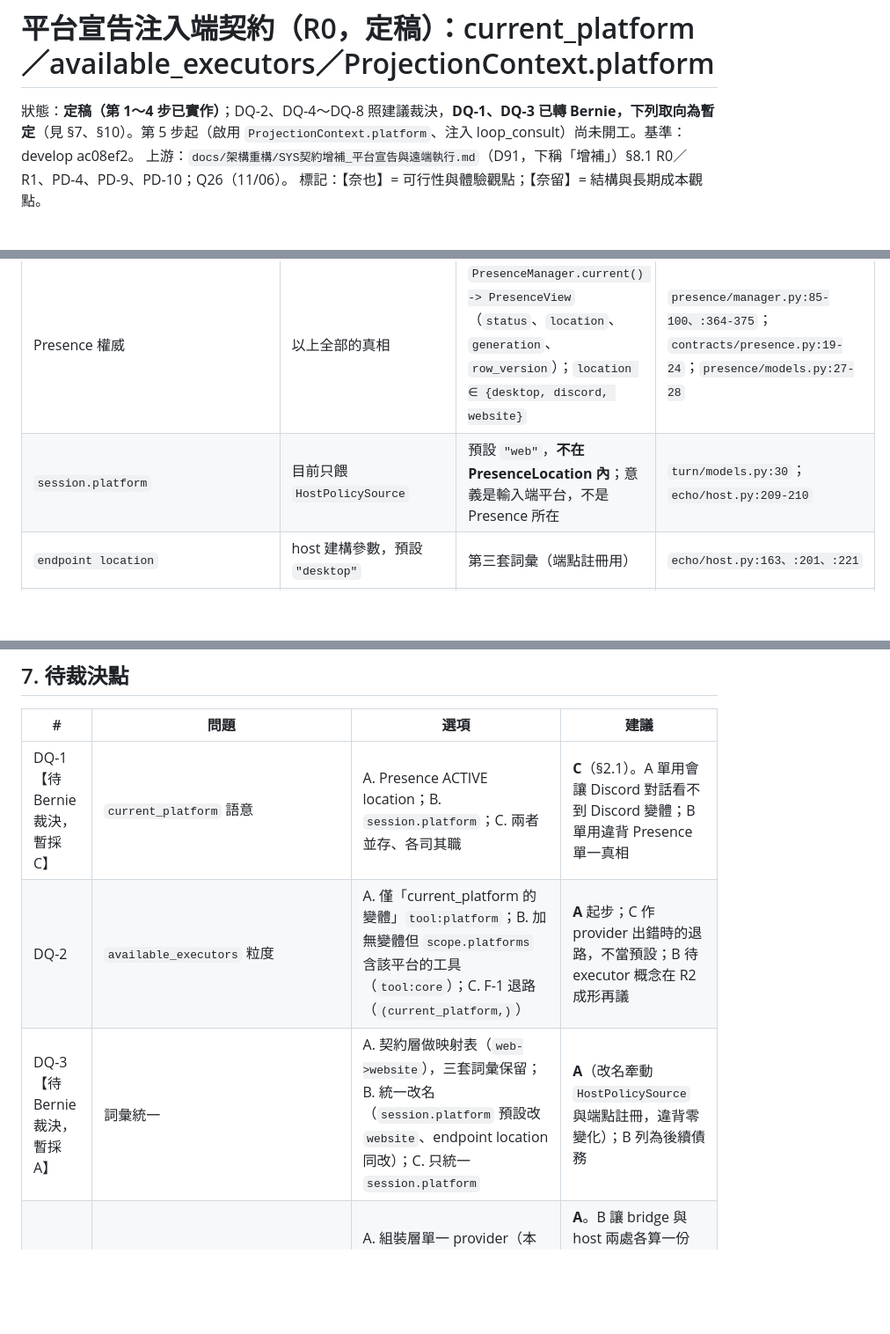
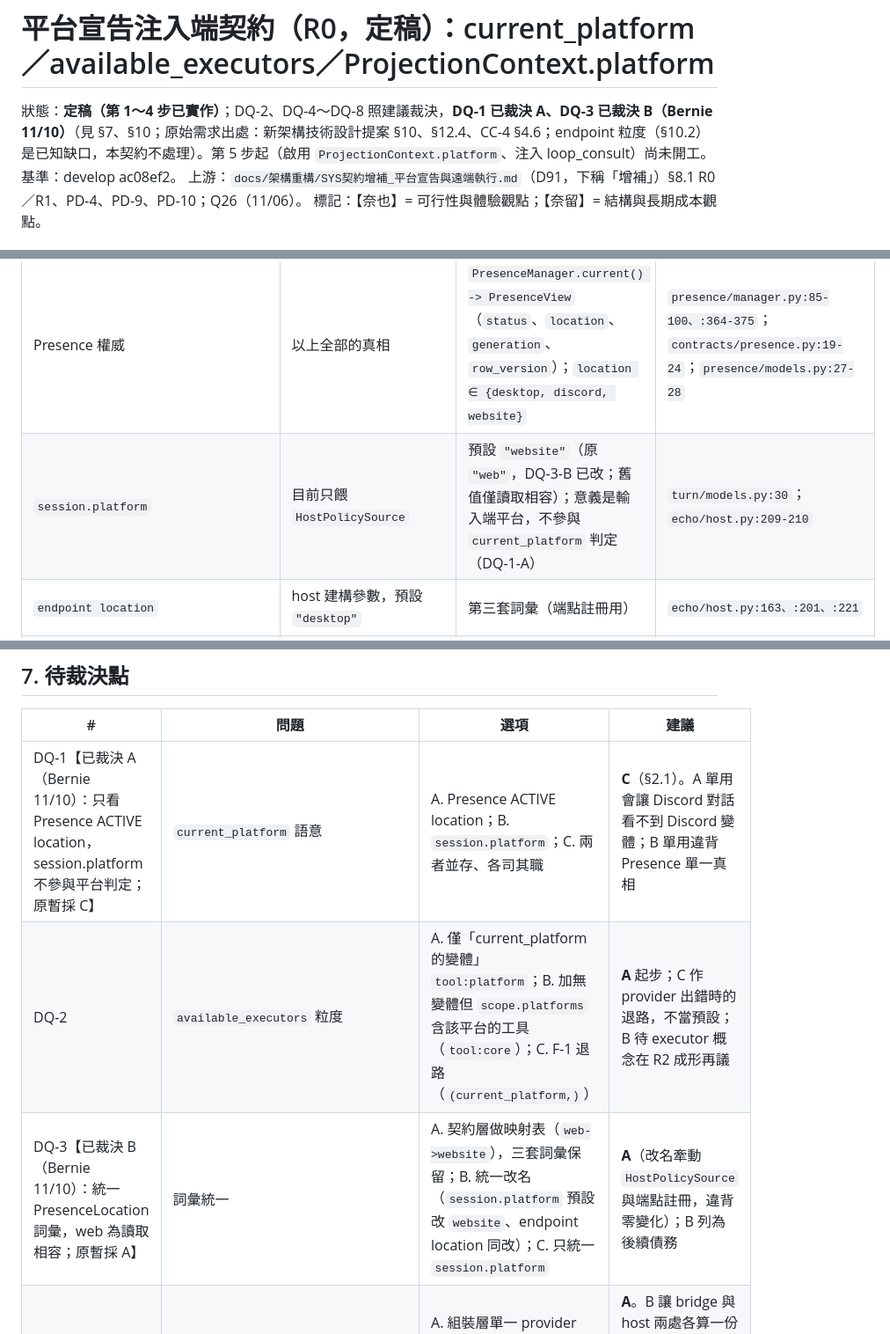
Before and after one commit to Unforgettableeternalproject/U.E.P-s-Core, a Markdown page: docs/架構重構/平台宣告注入端契約草案.md, 3 parts joined by grey strips. Shown at 88% size. Drawn GitHub-style; blank space fills up the shorter version.

```diff
--- a/docs/架構重構/平台宣告注入端契約草案.md
+++ b/docs/架構重構/平台宣告注入端契約草案.md
@@ -1,6 +1,6 @@
 # 平台宣告注入端契約（R0，定稿）：current_platform／available_executors／ProjectionContext.platform
 
-狀態：**定稿（第 1～4 步已實作）**；DQ-2、DQ-4～DQ-8 照建議裁決，**DQ-1、DQ-3 已轉 Bernie，下列取向為暫定**（見 §7、§10）。第 5 步起（啟用 `ProjectionContext.platform`、注入 loop_consult）尚未開工。基準：develop ac08ef2。
+狀態：**定稿（第 1～4 步已實作）**；DQ-2、DQ-4～DQ-8 照建議裁決，**DQ-1 已裁決 A、DQ-3 已裁決 B（Bernie 11/10）**（見 §7、§10；原始需求出處：新架構技術設計提案 §10、§12.4、CC-4 §4.6；endpoint 粒度（§10.2）是已知缺口，本契約不處理）。第 5 步起（啟用 `ProjectionContext.platform`、注入 loop_consult）尚未開工。基準：develop ac08ef2。
 上游：`docs/架構重構/SYS契約增補_平台宣告與遠端執行.md`（D91，下稱「增補」）§8.1 R0／R1、PD-4、PD-9、PD-10；Q26（11/06）。
 標記：【奈也】= 可行性與體驗觀點；【奈留】= 結構與長期成本觀點。
 
@@ -21,7 +21,7 @@
 | `ProactiveContext.current_platform` | proactive 規則 G3／G4 | 型別為 `PresenceLocation \| None`；dataclass 有 from_dict，只有 replay 固定值，production 組裝端未接 | `proactive.py:372、:395-396、:454`；`replay_proactive.py:36` |
 | `ProactiveContext.presence_status／presence_generation／private_locations` | 同上 | 型別就緒；來源應為 PresenceView | `proactive.py:371-375` |
 | Presence 權威 | 以上全部的真相 | `PresenceManager.current() -> PresenceView`（`status`、`location`、`generation`、`row_version`）；`location ∈ {desktop, discord, website}` | `presence/manager.py:85-100、:364-375`；`contracts/presence.py:19-24`；`presence/models.py:27-28` |
-| `session.platform` | 目前只餵 `HostPolicySource` | 預設 `"web"`，**不在 PresenceLocation 內**；意義是輸入端平台，不是 Presence 所在 | `turn/models.py:30`；`echo/host.py:209-210` |
+| `session.platform` | 目前只餵 `HostPolicySource` | 預設 `"website"`（原 `"web"`，DQ-3-B 已改；舊值僅讀取相容）；意義是輸入端平台，不參與 `current_platform` 判定（DQ-1-A） | `turn/models.py:30`；`echo/host.py:209-210` |
 | `endpoint location` | host 建構參數，預設 `"desktop"` | 第三套詞彙（端點註冊用） | `echo/host.py:163、:201、:221` |
 | 平台宣告／executor 清單 | available_executors 的原料 | registry 只有靜態資料：`ToolSpec.executor`（字串）、`provider`、`targeting`、`scope.variants`（平台 -> 變體）。沒有「平台已宣告且在線」的運行時資料（R1 才有） | `adapters/tool.py:49-86`；`registry.py:266、:344-363` |
 | `DecisionPlacement.executor_ref` | 決策輸出 | 提議值，字串 | `decision/contracts.py:70-76` |
@@ -176,9 +176,9 @@ class PlatformContext:         # 單一快照；三個消費點只讀它
 
 | # | 問題 | 選項 | 建議 |
 |---|---|---|---|
-| DQ-1【待 Bernie 裁決，暫採 C】 | `current_platform` 語意 | A. Presence ACTIVE location；B. `session.platform`；C. 兩者並存、各司其職 | **C**（§2.1）。A 單用會讓 Discord 對話看不到 Discord 變體；B 單用違背 Presence 單一真相 |
+| DQ-1【已裁決 A（Bernie 11/10）：只看 Presence ACTIVE location，session.platform 不參與平台判定；原暫採 C】 | `current_platform` 語意 | A. Presence ACTIVE location；B. `session.platform`；C. 兩者並存、各司其職 | **C**（§2.1）。A 單用會讓 Discord 對話看不到 Discord 變體；B 單用違背 Presence 單一真相 |
 | DQ-2 | `available_executors` 粒度 | A. 僅「current_platform 的變體」`tool:platform`；B. 加無變體但 `scope.platforms` 含該平台的工具（`tool:core`）；C. F-1 退路（`(current_platform,)`） | **A** 起步；C 作 provider 出錯時的退路，不當預設；B 待 executor 概念在 R2 成形再議 |
-| DQ-3【待 Bernie 裁決，暫採 A】 | 詞彙統一 | A. 契約層做映射表（`web->website`），三套詞彙保留；B. 統一改名（`session.platform` 預設改 `website`、endpoint location 同改）；C. 只統一 `session.platform` | **A**（改名牽動 `HostPolicySource` 與端點註冊，違背零變化）；B 列為後續債務 |
+| DQ-3【已裁決 B（Bernie 11/10）：統一 PresenceLocation 詞彙，web 為讀取相容；原暫採 A】 | 詞彙統一 | A. 契約層做映射表（`web->website`），三套詞彙保留；B. 統一改名（`session.platform` 預設改 `website`、endpoint location 同改）；C. 只統一 `session.platform` | **A**（改名牽動 `HostPolicySource` 與端點註冊，違背零變化）；B 列為後續債務 |
 | DQ-4 | 快照所有權與位置 | A. 組裝層單一 provider（本草案）；B. 放在 Host 內聯；C. 放在 registry 工具層 | **A**。B 讓 bridge 與 host 兩處各算一份（今日兩處建構點正是病灶）；C 讓工具層依賴 Presence |
 | DQ-5 | 刷新機制 | A. 每 turn 輪詢；B. 訂閱 `presence.*`／`platform.*` 事件推送快取；C. 每次消費現讀 | **A**。B 等 R1 事件落地再評估；C 有鎖定交易副作用 |
 | DQ-6 | `ProactiveContext.current_platform` 型別 | A. 維持 `PresenceLocation`，組裝層轉；B. 改 `PlatformId` 字串 | **A**（不動既有契約與 replay 資料）；非閉集平台落 None |
```
Also changed, not shown: other parts of docs/架構重構/平台宣告注入端契約草案.md (+8 -8 lines), docs/架構重構/SYS契約增補_平台宣告與遠端執行.md (+2 -2 lines).
